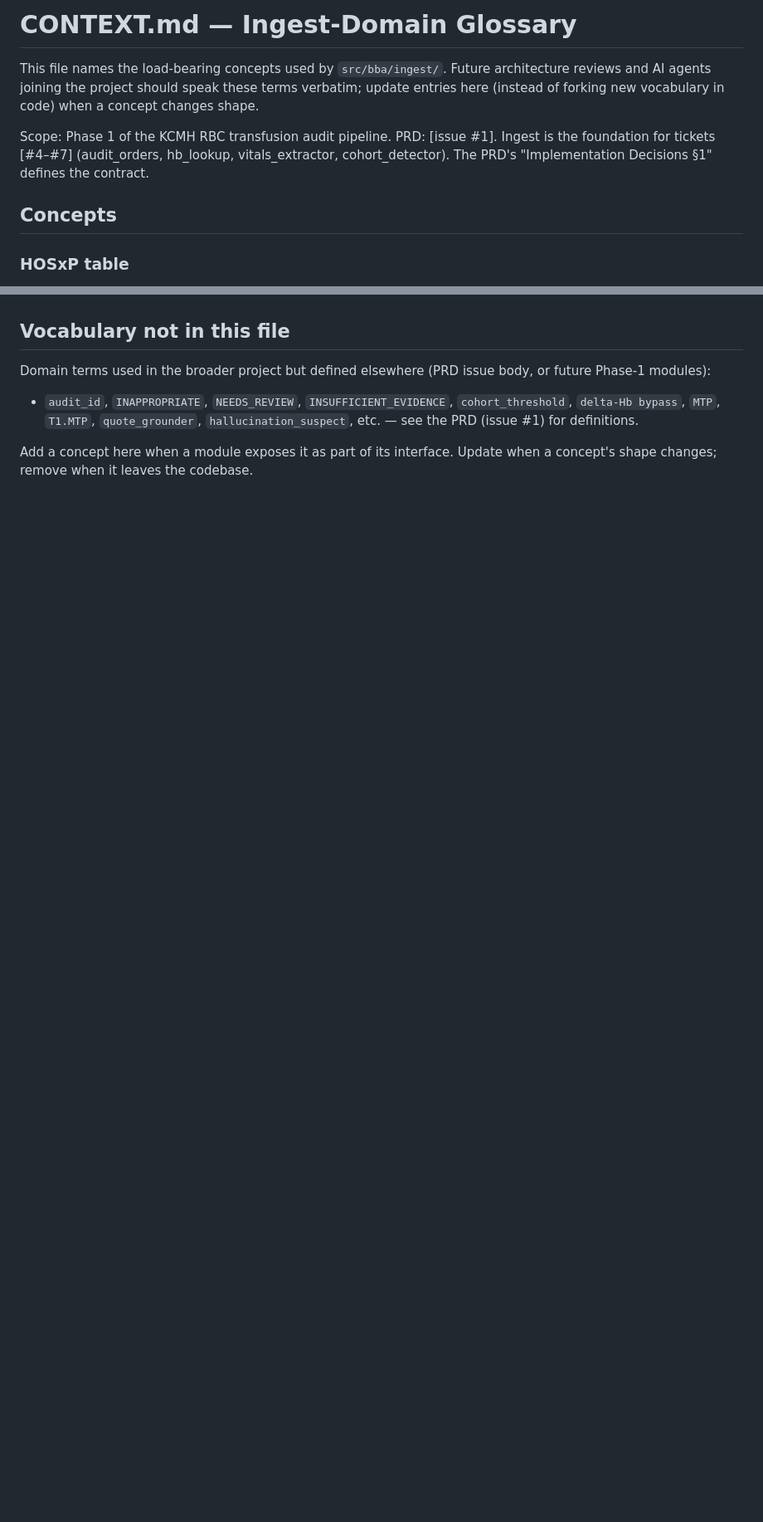
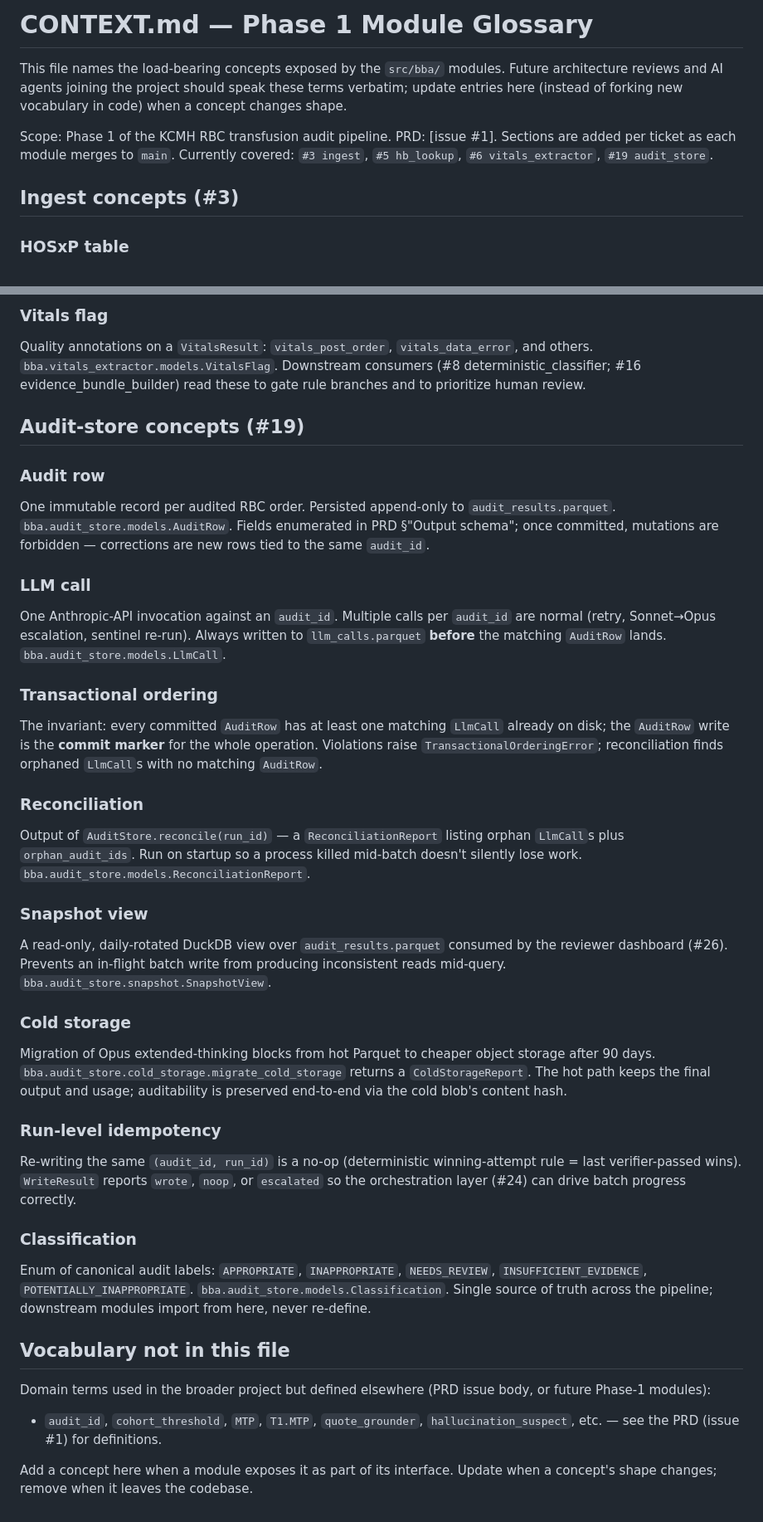
Before and after one commit to macsermkiat/blood_audit, a Markdown page: docs/CONTEXT.md, 2 parts joined by grey strips. Shown at 83% size. Drawn GitHub-style; blank space fills up the shorter version.

```diff
--- a/docs/CONTEXT.md
+++ b/docs/CONTEXT.md
@@ -1,16 +1,15 @@
-# CONTEXT.md — Ingest-Domain Glossary
+# CONTEXT.md — Phase 1 Module Glossary
 
-This file names the load-bearing concepts used by `src/bba/ingest/`. Future
-architecture reviews and AI agents joining the project should speak these terms
-verbatim; update entries here (instead of forking new vocabulary in code) when a
-concept changes shape.
+This file names the load-bearing concepts exposed by the `src/bba/` modules.
+Future architecture reviews and AI agents joining the project should speak
+these terms verbatim; update entries here (instead of forking new vocabulary in
+code) when a concept changes shape.
 
 Scope: Phase 1 of the KCMH RBC transfusion audit pipeline. PRD: [issue #1].
-Ingest is the foundation for tickets [#4–#7] (audit_orders, hb_lookup,
-vitals_extractor, cohort_detector). The PRD's "Implementation Decisions §1"
-defines the contract.
+Sections are added per ticket as each module merges to `main`. Currently
+covered: `#3 ingest`, `#5 hb_lookup`, `#6 vitals_extractor`, `#19 audit_store`.
 
-## Concepts
+## Ingest concepts (#3)
 
 ### HOSxP table
 
@@ -110,10 +197,74 @@ ingest module's persisted output, and a structural test
+### Vitals flag
+
+Quality annotations on a `VitalsResult`: `vitals_post_order`,
+`vitals_data_error`, and others. `bba.vitals_extractor.models.VitalsFlag`.
+Downstream consumers (#8 deterministic_classifier; #16
+evidence_bundle_builder) read these to gate rule branches and to prioritize
+human review.
+
+## Audit-store concepts (#19)
+
+### Audit row
+
+One immutable record per audited RBC order. Persisted append-only to
+`audit_results.parquet`. `bba.audit_store.models.AuditRow`. Fields enumerated
+in PRD §"Output schema"; once committed, mutations are forbidden — corrections
+are new rows tied to the same `audit_id`.
+
+### LLM call
+
+One Anthropic-API invocation against an `audit_id`. Multiple calls per
+`audit_id` are normal (retry, Sonnet→Opus escalation, sentinel re-run).
+Always written to `llm_calls.parquet` **before** the matching `AuditRow`
+lands. `bba.audit_store.models.LlmCall`.
+
+### Transactional ordering
+
+The invariant: every committed `AuditRow` has at least one matching `LlmCall`
+already on disk; the `AuditRow` write is the **commit marker** for the whole
+operation. Violations raise `TransactionalOrderingError`; reconciliation finds
+orphaned `LlmCall`s with no matching `AuditRow`.
+
+### Reconciliation
+
+Output of `AuditStore.reconcile(run_id)` — a `ReconciliationReport` listing
+orphan `LlmCall`s plus `orphan_audit_ids`. Run on startup so a process killed
+mid-batch doesn't silently lose work.
+`bba.audit_store.models.ReconciliationReport`.
+
+### Snapshot view
+
+A read-only, daily-rotated DuckDB view over `audit_results.parquet` consumed
+by the reviewer dashboard (#26). Prevents an in-flight batch write from
+producing inconsistent reads mid-query. `bba.audit_store.snapshot.SnapshotView`.
+
+### Cold storage
+
+Migration of Opus extended-thinking blocks from hot Parquet to cheaper object
+storage after 90 days. `bba.audit_store.cold_storage.migrate_cold_storage`
+returns a `ColdStorageReport`. The hot path keeps the final output and usage;
+auditability is preserved end-to-end via the cold blob's content hash.
+
+### Run-level idempotency
+
+Re-writing the same `(audit_id, run_id)` is a no-op (deterministic
+winning-attempt rule = last verifier-passed wins). `WriteResult` reports
+`wrote`, `noop`, or `escalated` so the orchestration layer (#24) can drive
+batch progress correctly.
+
+### Classification
+
+Enum of canonical audit labels: `APPROPRIATE`, `INAPPROPRIATE`,
+`NEEDS_REVIEW`, `INSUFFICIENT_EVIDENCE`, `POTENTIALLY_INAPPROPRIATE`.
+`bba.audit_store.models.Classification`. Single source of truth across the
+pipeline; downstream modules import from here, never re-define.
+
 ## Vocabulary not in this file
 
 Domain terms used in the broader project but defined elsewhere (PRD issue
 body, or future Phase-1 modules):
 
-* `audit_id`, `INAPPROPRIATE`, `NEEDS_REVIEW`, `INSUFFICIENT_EVIDENCE`,
-  `cohort_threshold`, `delta-Hb bypass`, `MTP`, `T1.MTP`, `quote_grounder`,
+* `audit_id`, `cohort_threshold`, `MTP`, `T1.MTP`, `quote_grounder`,
   `hallucination_suspect`, etc. — see the PRD (issue #1) for definitions.
 
 Add a concept here when a module exposes it as part of its interface. Update
```
Also changed, not shown: other parts of docs/CONTEXT.md (+88 -0 lines).
